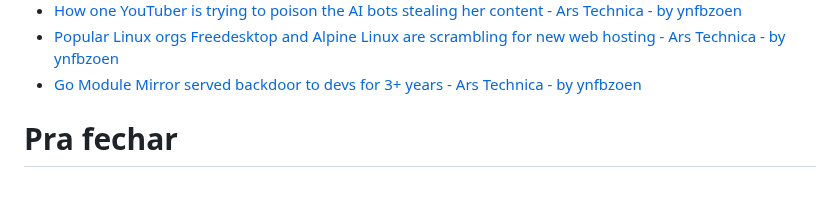
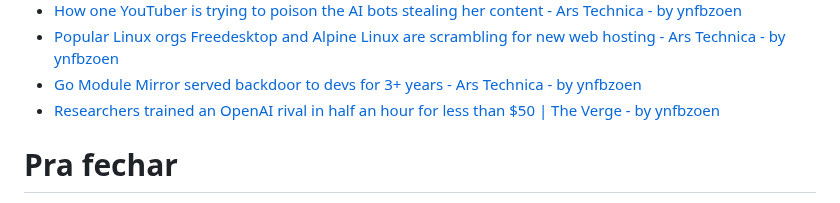
Before and after one commit to helioloureiro/canalunixloadon, a Markdown page: pautas/20240726.md, the part around the change. Drawn GitHub-style.

Commit message:
"Adding pauta  content at Thu Feb  6 19:42:37 2025"

```diff
--- a/pautas/20240726.md
+++ b/pautas/20240726.md
@@ -295,6 +295,7 @@ Que pode ir parar no próximo programa se não der tempo
 * [How one YouTuber is trying to poison the AI bots stealing her content - Ars Technica - by ynfbzoen](https://arstechnica.com/ai/2025/01/how-one-youtuber-is-trying-to-poison-the-ai-bots-stealing-her-content/)
 * [Popular Linux orgs Freedesktop and Alpine Linux are scrambling for new web hosting - Ars Technica - by ynfbzoen](https://arstechnica.com/gadgets/2025/02/popular-linux-orgs-freedesktop-and-alpine-linux-are-scrambling-for-new-web-hosting/)
 * [Go Module Mirror served backdoor to devs for 3+ years - Ars Technica - by ynfbzoen](https://arstechnica.com/security/2025/02/backdoored-package-in-go-mirror-site-went-unnoticed-for-3-years/)
+* [Researchers trained an OpenAI rival in half an hour for less than $50 | The Verge - by ynfbzoen](https://www.theverge.com/news/607341/researchers-cheaper-openai-rival-training)
 
 Pra fechar
 ==========
```
